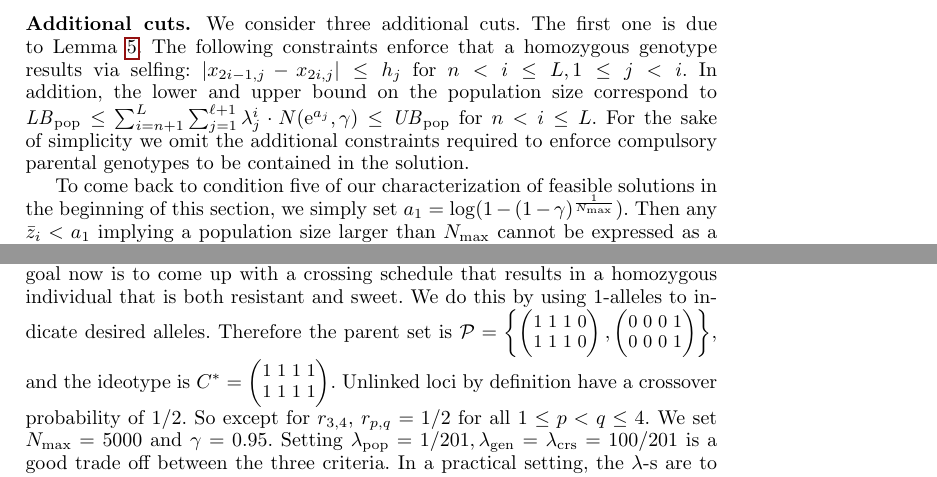
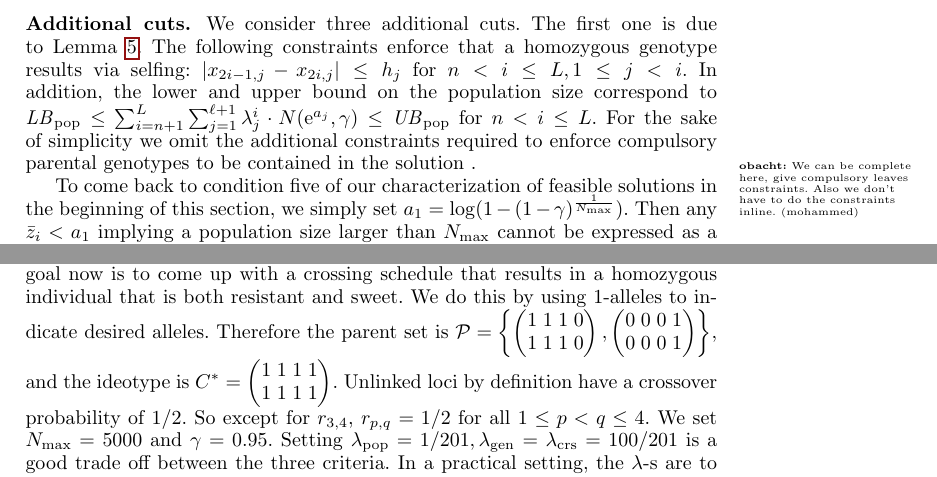
Before and after one commit to elkebir-group/CSO, a LaTeX thesis (doc/cso.tex): two parts of pages 13 and 15 of 19, joined at a grey line, cut so that both start at the same text. Compiled offline with pdfLaTeX.

Commit message:
changes to manuscripts, mainly todos

```diff
--- a/doc/cso.tex
+++ b/doc/cso.tex
@@ -618,7 +625,7 @@ $\lambda_{\mathrm{pop}}\cdot\left(\sum_{i=n+1}^L\sum_{j=1}^{\ell+1} \lambda^i_j\
 \subsubsection{Additional cuts.} We consider three additional cuts. The first one is due to Lemma~\ref{lem:selfing}. The following constraints enforce that a homozygous genotype results via selfing: $|x_{2i-1,j} - x_{2i,j}| \leq h_j$ for $n < i \leq L, 1 \leq j < i$.
 In addition, the lower and upper bound on the population size correspond to
   $\mathit{LB}_\mathrm{pop} \leq \sum_{i=n+1}^L\sum_{j=1}^{\ell+1} \lambda^i_j\cdot N(\mathrm e^{a_j},\gamma) \leq \mathit{UB}_\mathrm{pop}$ for $n < i \leq L$.
-For the sake of simplicity we omit the additional constraints required to enforce compulsory parental genotypes to be contained in the solution.
+  For the sake of simplicity we omit the additional constraints required to enforce compulsory parental genotypes to be contained in the solution \obacht[mohammed]{We can be complete here, give compulsory leaves constraints. Also we don't have to do the constraints inline.}.
 
 To come back to condition five of our characterization of feasible solutions in the beginning of this section,
 we simply set $a_1=\log(1 - (1 - \gamma)^\frac{1}{N_\mathrm{max}})$. Then any $\bar{z}_i<a_1$ implying a population size larger than $N_{\mathrm{max}}$
@@ -667,7 +674,7 @@ fungus is resistant to fungicides, so host-plant resistance is desired.
 There is a wild-type pepper line that is resistant to the fungus. For this wild-type, three dominant quantitative trait loci (QTLs), numbered 1,2 and 3, that explain the resistance have been identified \cite{Chifriss:1992}. In addition to resistance, we also look at pungency, which is a dominant monogenic trait whose locus we assign number 4. The pungency gene is closely linked with one of the resistance QTLs, say the one of locus 3, with a genetic distance
 of 0.01~cM, i.e. $r_{3,4} = 0.01$ \cite{Haldane:1919}. The resistant line is pungent. On the other hand, the elite line used for production is sweet but susceptible to the disease. Both lines are pure lines, i.e.\ they are homozygous at all loci. The goal now is to come up with a crossing schedule that results in a homozygous individual that is both resistant and sweet.
 We do this by using 1-alleles to indicate desired alleles. Therefore the parent set is
-$\mathcal{P} = \small \left\{
+$\mathcal{P} = \left\{
   \begin{pmatrix}
     1 & 1 & 1 & 0\\
     1 & 1 & 1 & 0
@@ -678,7 +685,7 @@ $\mathcal{P} = \small \left\{
     0 & 0 & 0 & 1
   \end{pmatrix}
   \right\}$, and the ideotype is
-  $C^* = \small
+  $C^* =
   \begin{pmatrix}
     1 & 1 & 1 & 1\\
     1 & 1 & 1 & 1
```
Also changed, not shown: doc/cso.tex (7 more changed lines).
